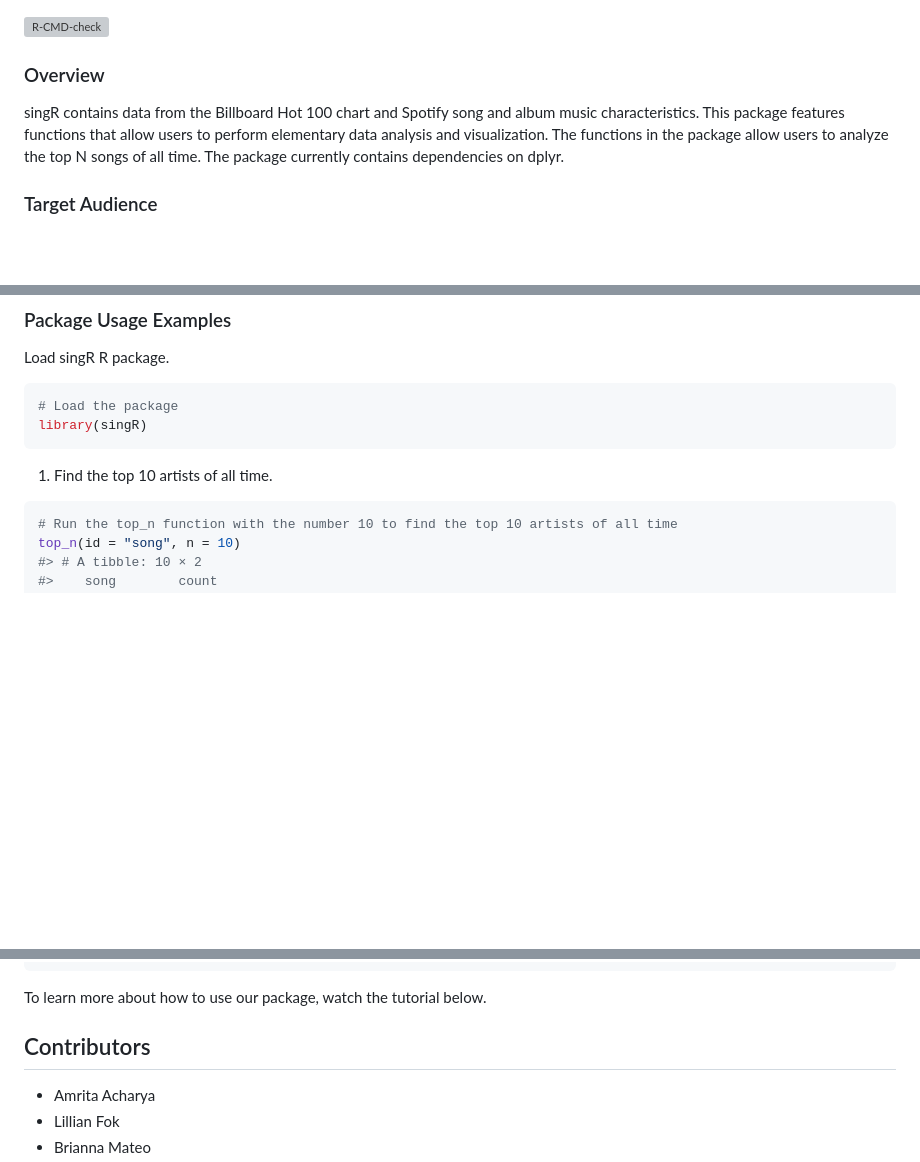
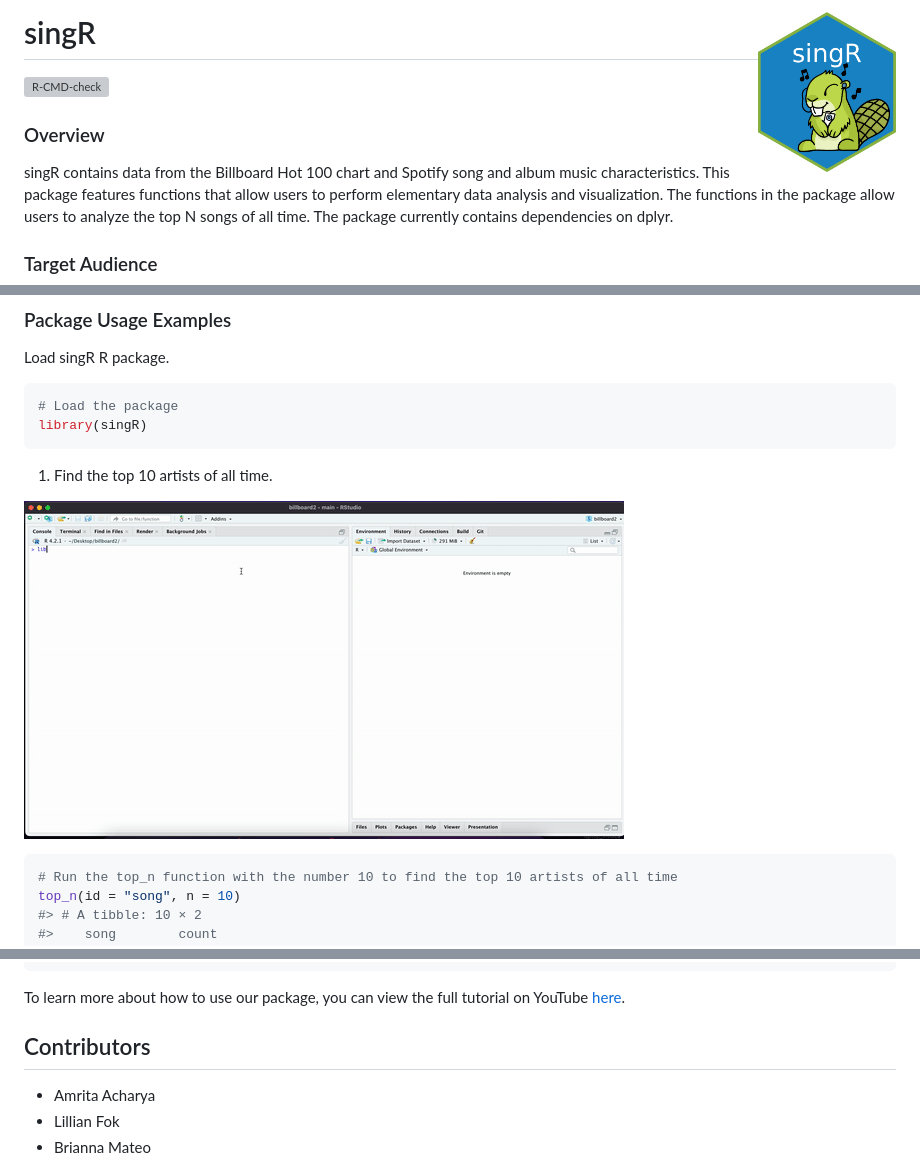
Before and after one commit to aacharya23/billboard100, a Markdown page: README.md, 3 parts joined by grey strips. GitHub-like rendering; pictures changed too: images/ezgif.com-gif-maker.gif (added), images/hex-singR.png (added); blank space fills up the shorter version; grey boxes are pictures that could not be loaded.

Commit message:
Final RMD + hex sticker

````diff
--- a/README.md
+++ b/README.md
@@ -1,3 +1,5 @@
+
+# singR <img src='images/hex-singR.png' align="right" height="160"/>
 
 <!-- badges: start -->
 
@@ -56,6 +58,9 @@ library(singR)
 
 1.  Find the top 10 artists of all time.
 
+![Tutorial of how to use top_n
+function.](images/ezgif.com-gif-maker.gif)
+
 ``` r
 # Run the top_n function with the number 10 to find the top 10 artists of all time
 top_n(id = "song", n = 10)
@@ -106,7 +111,8 @@ explicit_model(spotify_all, "year")
 #> F-statistic:  1472 on 1 and 69520 DF,  p-value: < 2.2e-16
 ```
 
-To learn more about how to use our package, watch the tutorial below.
+To learn more about how to use our package, you can view the full
+tutorial on YouTube [here](https://youtu.be/G8jblM8aEj0).
 
 ## Contributors
 
````
Also changed, not shown: 2 other files.
